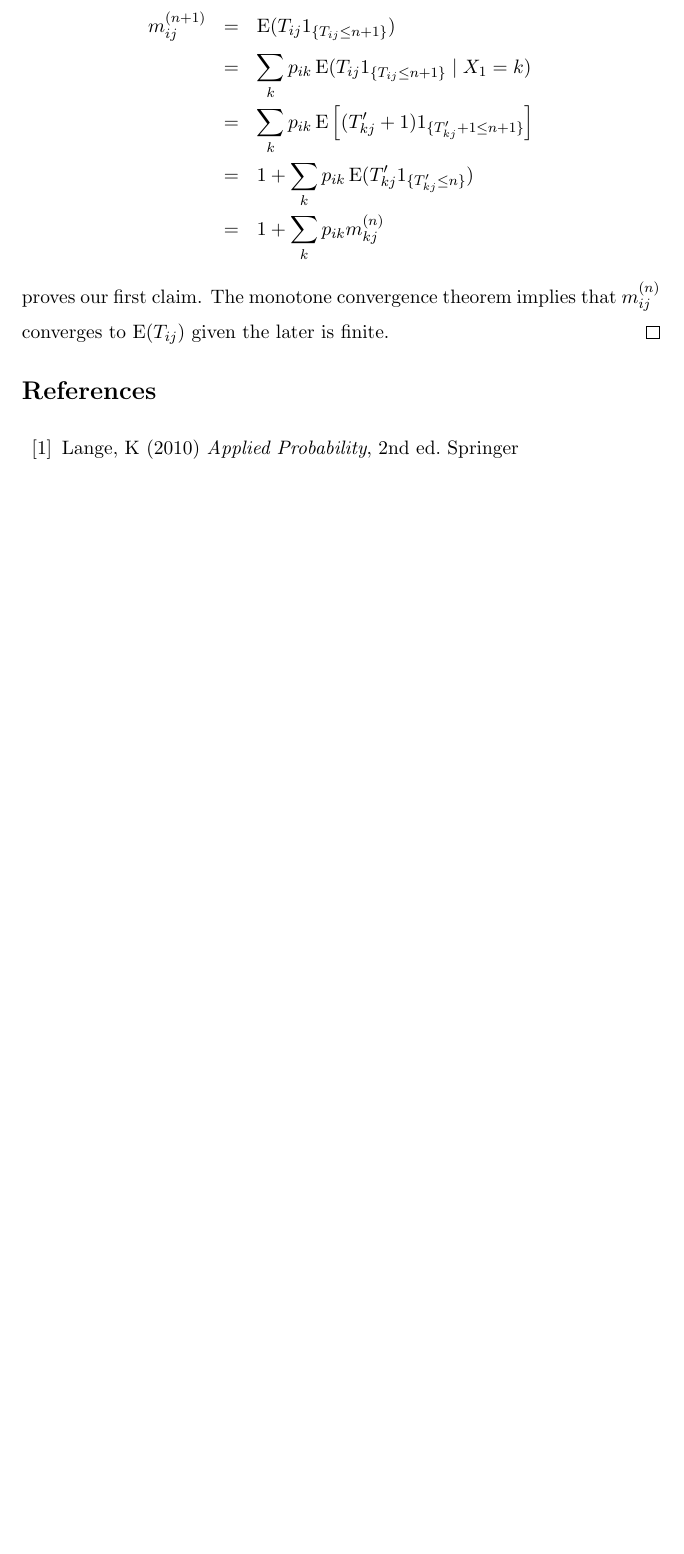
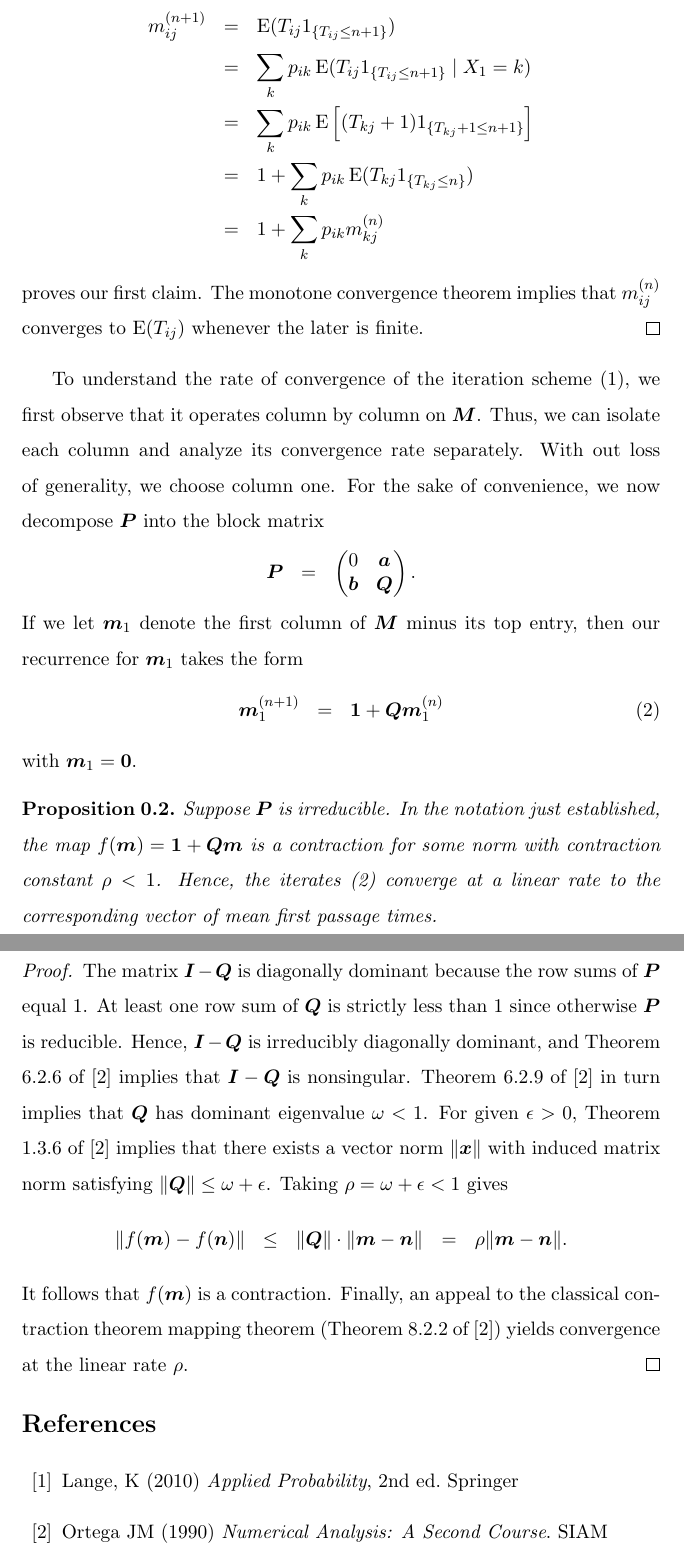
Before and after one commit to biona001/teaching, a LaTeX document (preceptorship - biomath 203 /random graph theory/kens notes/MeanFirstPassage.tex): part of page 3 of 3 before the commit and two parts of pages 3 and 4 of 4 after it, the two joined at a grey line, cut so that both start at the same text, the shorter picture padded with empty space. Compiled offline with pdfLaTeX.

Commit message:
added ken's notes which proves linear rate of convg

```diff
--- a/preceptorship - biomath 203 /random graph theory/kens notes/MeanFirstPassage.tex
+++ b/preceptorship - biomath 203 /random graph theory/kens notes/MeanFirstPassage.tex
@@ -168,18 +167,52 @@ m_{ij}^{(n+1)} & = & \E(T_{ij}1_{\{T_{ij}\le n+1\}}) \\
 & = & \sum_{k} p_{ik}
 \E(T_{ij}1_{\{T_{ij}\le n+1\}} \mid X_1 = k) \\
 & = & \sum_{k} p_{ik}
-\E\Big[(T_{kj}'+1)1_{\{T_{kj}'+1\le n+1\}}\Big] \\
-& = & 1+ \sum_{k} p_{ik}\E(T_{kj}'1_{\{T_{kj}'\le n\}})\\
+\E\Big[(T_{kj}+1)1_{\{T_{kj}+1\le n+1\}}\Big] \\
+& = & 1+ \sum_{k} p_{ik}\E(T_{kj}1_{\{T_{kj}\le n\}})\\
 & = & 1+ \sum_{k} p_{ik}m_{kj}^{(n)}
 \end{eqnarray*}
 proves our first claim. The monotone convergence theorem implies that
-$m_{ij}^{(n)}$ converges to $\E(T_{ij})$ given the later is finite.
+$m_{ij}^{(n)}$ converges to $\E(T_{ij})$ whenever the later is finite.
+\end{proof}
+
+To understand the rate of convergence of the iteration scheme (\ref{mean_recur}),
+we first observe that it operates column by column on $\bM$. Thus, we can isolate each
+column and analyze its convergence rate separately. With out loss of generality, we choose column one. For the sake of convenience, we now decompose $\bP$ into the block matrix
+\begin{eqnarray*}
+\bP & = & \begin{pmatrix} 0 & \ba \\
+\bb & \bQ \end{pmatrix}.
+\end{eqnarray*}
+If we let $\bm_1$ denote the first column of $\bM$ minus its top
+entry, then our recurrence for $\bm_1$ takes the form
+\begin{eqnarray}
+\bm_1^{(n+1)} & = & {\bf 1} + \bQ \bm_1^{(n)} \label{col_recur}
+\end{eqnarray}
+with $\bm_1 = {\bf 0}$.
+\begin{proposition}
+Suppose $\bP$ is irreducible. In the notation just established,
+the map $f(\bm) = {\bf 1} + \bQ \bm$ is a contraction for some
+norm with contraction constant $\rho <1$. Hence, the iterates (\ref{col_recur})
+converge at a linear rate to the corresponding vector of mean first passage times.
+\end{proposition}
+\begin{proof} The matrix $\bI-\bQ$ is diagonally dominant because the row sums
+of $\bP$ equal 1. At least one row sum of $\bQ$ is strictly less than 1 since
+otherwise $\bP$ is reducible. Hence, $\bI-\bQ$ is irreducibly diagonally dominant, and
+Theorem 6.2.6 of \cite{ortega90} implies that $\bI-\bQ$ is nonsingular. Theorem
+6.2.9 of \cite{ortega90} in turn implies that $\bQ$ has dominant eigenvalue $\omega<1$.
+For given $\epsilon>0$, Theorem 1.3.6 of \cite{ortega90} implies that there exists a
+vector norm $\|\bx\|$ with induced matrix norm satisfying $\|\bQ\| \le \omega+\epsilon$. Taking $\rho = \omega + \epsilon < 1$ gives
+\begin{eqnarray*}
+\|f(\bm)-f(\bn)\| & \le & \|\bQ\| \cdot \|\bm-\bn\| \amp = \amp \rho\|\bm-\bn\|.
+\end{eqnarray*}
+It follows that $f(\bm)$ is a contraction.  Finally, an appeal to the classical contraction theorem mapping theorem (Theorem 8.2.2 of \cite{ortega90}) yields convergence at the linear rate $\rho$.
 \end{proof}
 
 
 \begin{thebibliography}{99}
 \bibitem{langeapplied2010}
 Lange, K (2010) {\it Applied Probability}, 2nd ed. Springer
+\bibitem{ortega90}
+Ortega JM (1990) {\it Numerical Analysis: A Second Course}. SIAM
 \end{thebibliography}
 
 \end{document}
```
Also changed, not shown: preceptorship - biomath 203 /random graph theory/kens notes/MeanFirstPassage.pdf, preceptorship - biomath 203 /random graph theory/kens notes/MeanFirstPassage.tex (11 more changed lines).
